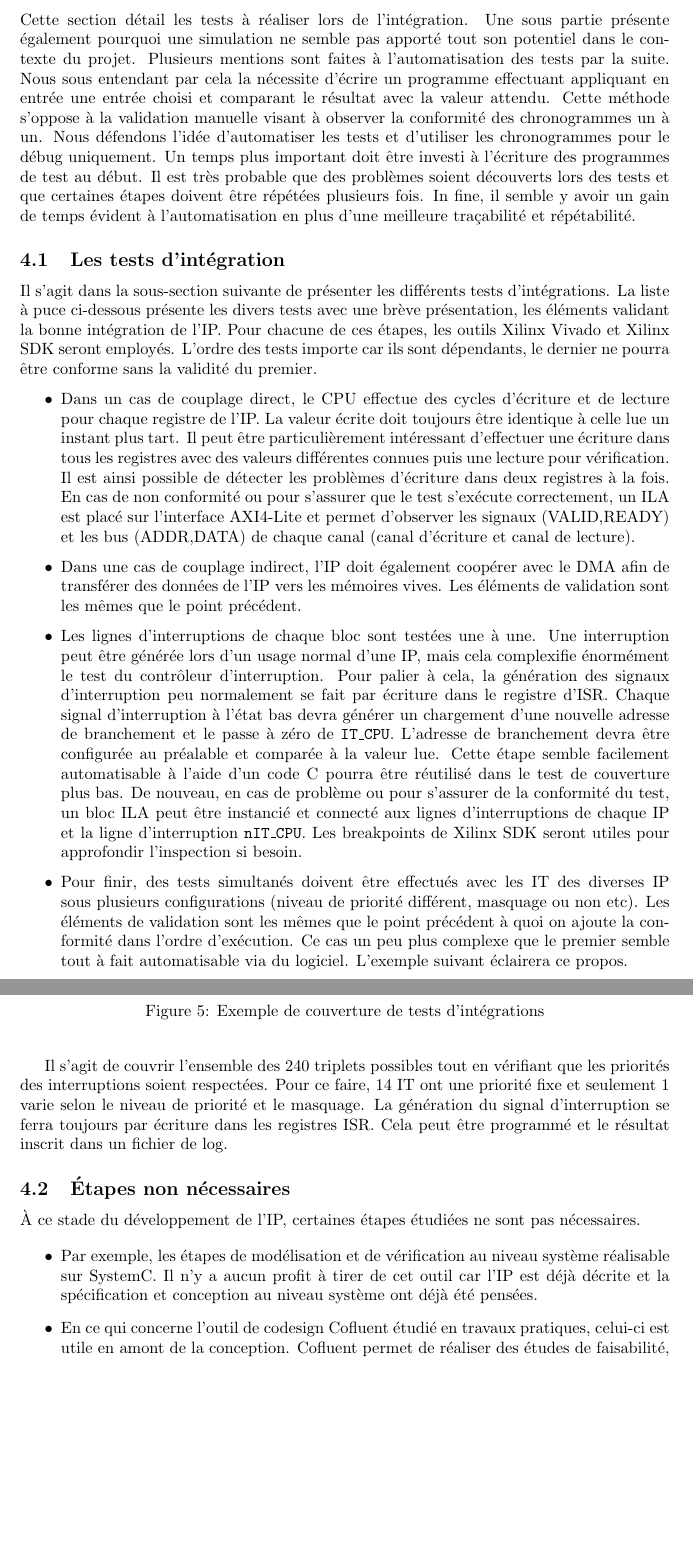
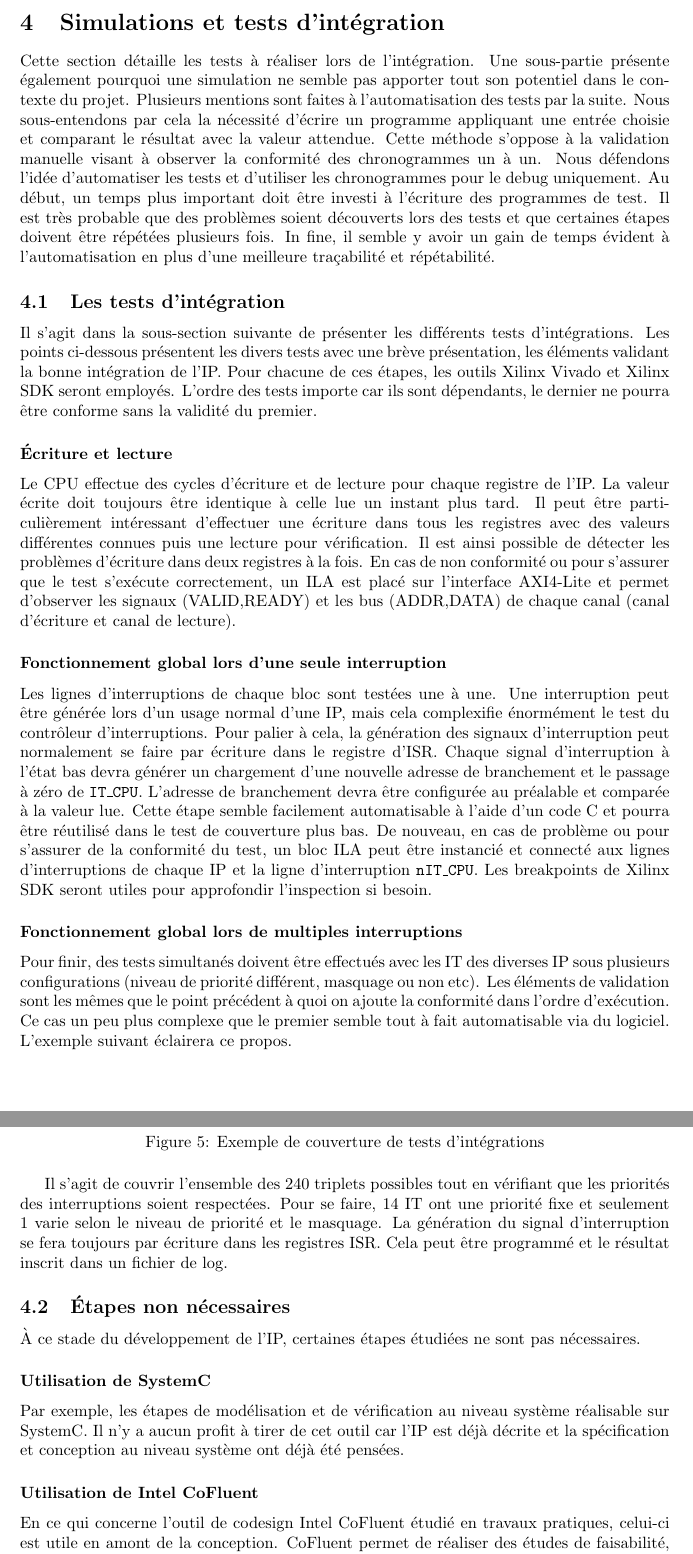
Before and after one commit to FromagePatin/controller_IT, a LaTeX document (Take_my_IP/main.tex, which reads Take_my_IP/texContent/55_activite_simulation_test.tex): two parts of pages 6 and 7 of 8, joined at a grey line, cut at the place of the change, the shorter picture padded with empty space. Compiled offline with pdfLaTeX.

Commit message:
Premiere passe correction et lecture

```diff
--- a/Take_my_IP/texContent/55_activite_simulation_test.tex
+++ b/Take_my_IP/texContent/55_activite_simulation_test.tex
@@ -1,11 +1,11 @@
 \section{Simulations et tests d'intégration}
-Cette section détail les tests à réaliser lors de l'intégration.
-Une sous partie présente également pourquoi une simulation ne semble pas apporté tout son potentiel dans le contexte du projet.
+Cette section détaille les tests à réaliser lors de l'intégration.
+Une sous-partie présente également pourquoi une simulation ne semble pas apporter tout son potentiel dans le contexte du projet.
 Plusieurs mentions sont faites à l'automatisation des tests par la suite.
-Nous sous entendant par cela la nécessite d'écrire un programme effectuant appliquant en entrée une entrée choisi et comparant le résultat avec la valeur attendu.
+Nous sous-entendons par cela la nécessité d'écrire un programme appliquant une entrée choisie et comparant le résultat avec la valeur attendue.
 Cette méthode s'oppose à la validation manuelle visant à observer la conformité des chronogrammes un à un.
-Nous défendons l'idée d'automatiser les tests et d'utiliser les chronogrammes pour le débug uniquement.
-Un temps plus important doit être investi à l'écriture des programmes de test au début.
+Nous défendons l'idée d'automatiser les tests et d'utiliser les chronogrammes pour le debug uniquement.
+Au début, un temps plus important doit être investi à l'écriture des programmes de test.
 Il est très probable que des problèmes soient découverts lors des tests et que certaines étapes doivent être répétées plusieurs fois.
 In fine, il semble y avoir un gain de temps évident à l'automatisation en plus d'une meilleure traçabilité et répétabilité.
 
@@ -13,29 +13,33 @@ In fine, il semble y avoir un gain de temps évident à l'automatisation en plus
 \subsection{Les tests d'intégration}
 
 Il s'agit dans la sous-section suivante de présenter les différents tests d'intégrations.
-La liste à puce ci-dessous présente les divers tests avec une brève présentation, les éléments validant la bonne intégration de l'IP.
+Les points ci-dessous présentent les divers tests avec une brève présentation, les éléments validant la bonne intégration de l'IP.
 Pour chacune de ces étapes, les outils Xilinx Vivado et Xilinx SDK seront employés.
 L'ordre des tests importe car ils sont dépendants, le dernier ne pourra être conforme sans la validité du premier.
 % ajout de subsubsection* ou numéro liste
 
-\begin{itemize}
-	\item Dans un cas de couplage direct, le CPU effectue des cycles d'écriture et de lecture pour chaque registre de l'IP.
-	La valeur écrite doit toujours être identique à celle lue un instant plus tart.
+\subsubsection*{Écriture et lecture}
+
+Le CPU effectue des cycles d'écriture et de lecture pour chaque registre de l'IP.
+La valeur écrite doit toujours être identique à celle lue un instant plus tard.
 Il peut être particulièrement intéressant d'effectuer une écriture dans tous les registres avec des valeurs différentes connues puis une lecture pour vérification.
 Il est ainsi possible de détecter les problèmes d'écriture dans deux registres à la fois.
 En cas de non conformité ou pour s'assurer que le test s'exécute correctement, un ILA est placé sur l'interface AXI4-Lite et permet d'observer les signaux (VALID,READY) et les bus (ADDR,DATA) de chaque canal (canal d'écriture et canal de lecture).
-	% couplage indirecte ?? Pas vraiment besoin de dma lorsque les registres sont unitaires
-	\item Dans une cas de couplage indirect, l'IP doit également coopérer avec le DMA afin de transférer des données de l'IP vers les mémoires vives.
-	Les éléments de validation sont les mêmes que le point précédent.
-	\item Les lignes d'interruptions de chaque bloc sont testées une à une.
-	Une interruption peut être générée lors d'un usage normal d'une IP, mais cela complexifie énormément le test du contrôleur d'interruption.
-	Pour palier à cela, la génération des signaux d'interruption peu normalement se fait par écriture dans le registre d'ISR.
-	Chaque signal d'interruption à l'état bas devra générer un chargement d'une nouvelle adresse de branchement et le passe à zéro de \texttt{IT\_CPU}.
+
+\subsubsection*{Fonctionnement global lors d'une seule interruption}
+
+Les lignes d'interruptions de chaque bloc sont testées une à une.
+Une interruption peut être générée lors d'un usage normal d'une IP, mais cela complexifie énormément le test du contrôleur d'interruptions.
+Pour palier à cela, la génération des signaux d'interruption peut normalement se faire par écriture dans le registre d'ISR.
+Chaque signal d'interruption à l'état bas devra générer un chargement d'une nouvelle adresse de branchement et le passage à zéro de \texttt{IT\_CPU}.
 L'adresse de branchement devra être configurée au préalable et comparée à la valeur lue.
-	Cette étape semble facilement automatisable à l'aide d'un code C pourra être réutilisé dans le test de couverture plus bas.
+Cette étape semble facilement automatisable à l'aide d'un code C et pourra être réutilisé dans le test de couverture plus bas.
 De nouveau, en cas de problème ou pour s'assurer de la conformité du test, un bloc ILA peut être instancié et connecté aux lignes d'interruptions de chaque IP et la ligne d'interruption \texttt{nIT\_CPU}.
 Les breakpoints de Xilinx SDK seront utiles pour approfondir l'inspection si besoin.
-	\item Pour finir, des tests simultanés doivent être effectués avec les IT des diverses IP sous plusieurs configurations (niveau de priorité différent, masquage ou non etc).
+
+\subsubsection*{Fonctionnement global lors de multiples interruptions}
+
+Pour finir, des tests simultanés doivent être effectués avec les IT des diverses IP sous plusieurs configurations (niveau de priorité différent, masquage ou non etc).
 Les éléments de validation sont les mêmes que le point précédent à quoi on ajoute la conformité dans l'ordre d'exécution.
 Ce cas un peu plus complexe que le premier semble tout à fait automatisable via du logiciel.
 L'exemple suivant éclairera ce propos.
@@ -53,17 +78,27 @@ Le triplet (IT, priorité, masquage) offre $15\times8\times2$ soit $240$ combina
 \end{figure}
 
 Il s'agit de couvrir l'ensemble des 240 triplets possibles tout en vérifiant que les priorités des interruptions soient respectées.
-Pour ce faire, 14 IT ont une priorité fixe et seulement 1 varie selon le niveau de priorité et le masquage.
-La génération du signal d'interruption se ferra toujours par écriture dans les registres ISR.
+Pour se faire, 14 IT ont une priorité fixe et seulement 1 varie selon le niveau de priorité et le masquage.
+La génération du signal d'interruption se fera toujours par écriture dans les registres ISR.
 Cela peut être programmé et le résultat inscrit dans un fichier de log.
 
 \subsection{Étapes non nécessaires}
 
 À ce stade du développement de l'IP, certaines étapes étudiées ne sont pas nécessaires.
 
-\begin{itemize}
-	\item Par exemple, les étapes de modélisation et de vérification au niveau système réalisable sur SystemC.
+\subsubsection*{Utilisation de SystemC}
+
+Par exemple, les étapes de modélisation et de vérification au niveau système réalisable sur SystemC.
 Il n'y a aucun profit à tirer de cet outil car l'IP est déjà décrite et la spécification et conception au niveau système ont déjà été pensées.
-	\item En ce qui concerne l'outil de codesign Cofluent étudié en travaux pratiques, celui-ci est utile en amont de la conception.
-	Cofluent permet de réaliser des études de faisabilité, déterminer des propriétés pour un circuit donné et effectuer du design exploration.
-\end{itemize}
+
+\subsubsection*{Utilisation de Intel CoFluent}
+
+En ce qui concerne l'outil de codesign Intel CoFluent étudié en travaux pratiques, celui-ci est utile en amont de la conception.
+CoFluent permet de réaliser des études de faisabilité, déterminer des propriétés pour un circuit donné et effectuer du design exploration.
+
+%\begin{itemize}
+%	\item Par exemple, les étapes de modélisation et de vérification au niveau système réalisable sur SystemC.
+%	Il n'y a aucun profit à tirer de cet outil car l'IP est déjà décrite et la spécification et conception au niveau système ont déjà été pensées.
+%	\item En ce qui concerne l'outil de codesign Cofluent étudié en travaux pratiques, celui-ci est utile en amont de la conception.
+%	Cofluent permet de réaliser des études de faisabilité, déterminer des propriétés pour un circuit donné et effectuer du design exploration.
+%\end{itemize}
```
Also changed, not shown: Take_my_IP/texContent/30_intro.tex (+2 -2 lines), Take_my_IP/texContent/35_plateforme.tex (+8 -8 lines), Take_my_IP/texContent/50_tools.tex (+4 -4 lines), Take_my_IP/texContent/55_activite_simulation_test.tex (23 more changed lines). Lines whose indentation alone changed are shown as unchanged.
